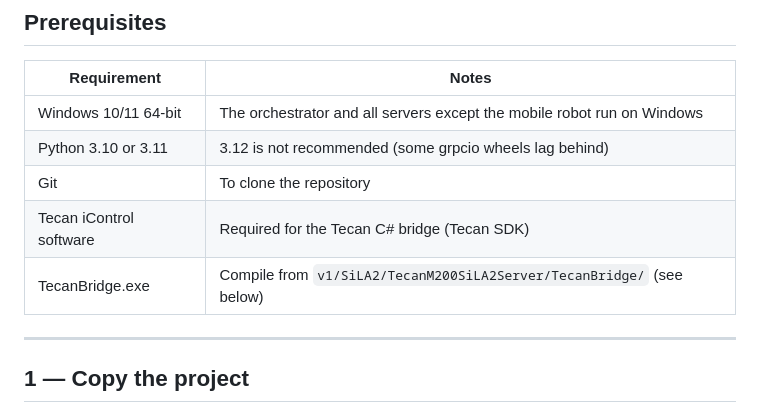
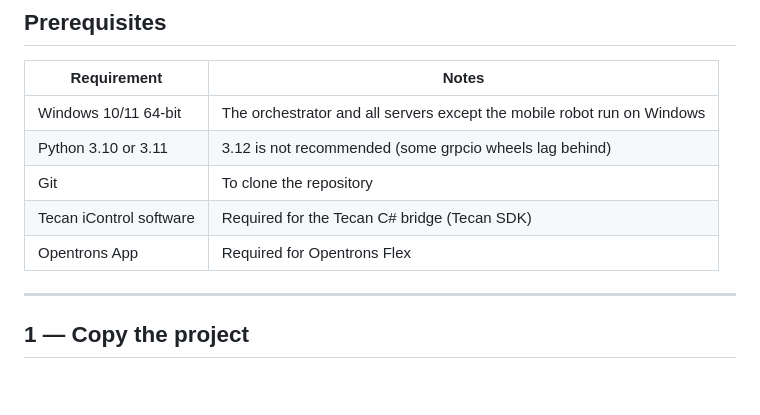
Before and after one commit to 4torius/LabOS, a Markdown page: v1/docs/SETUP.md, the part around the change. Drawn GitHub-style; blank space fills up the shorter version.

Commit message:
Modify setup instructions for dependencies
Updated setup requirements to include Opentrons App and removed TecanBridge.exe.

```diff
--- a/v1/docs/SETUP.md
+++ b/v1/docs/SETUP.md
@@ -12,7 +12,7 @@ This guide covers deploying LabOS on a new Windows computer from scratch.
 | Python 3.10 or 3.11 | 3.12 is not recommended (some grpcio wheels lag behind) |
 | Git | To clone the repository |
 | Tecan iControl software | Required for the Tecan C# bridge (Tecan SDK) |
-| TecanBridge.exe | Compile from `v1/SiLA2/TecanM200SiLA2Server/TecanBridge/` (see below) |
+| Opentrons App | Required for Opentrons Flex |
 
 ---
 
```
